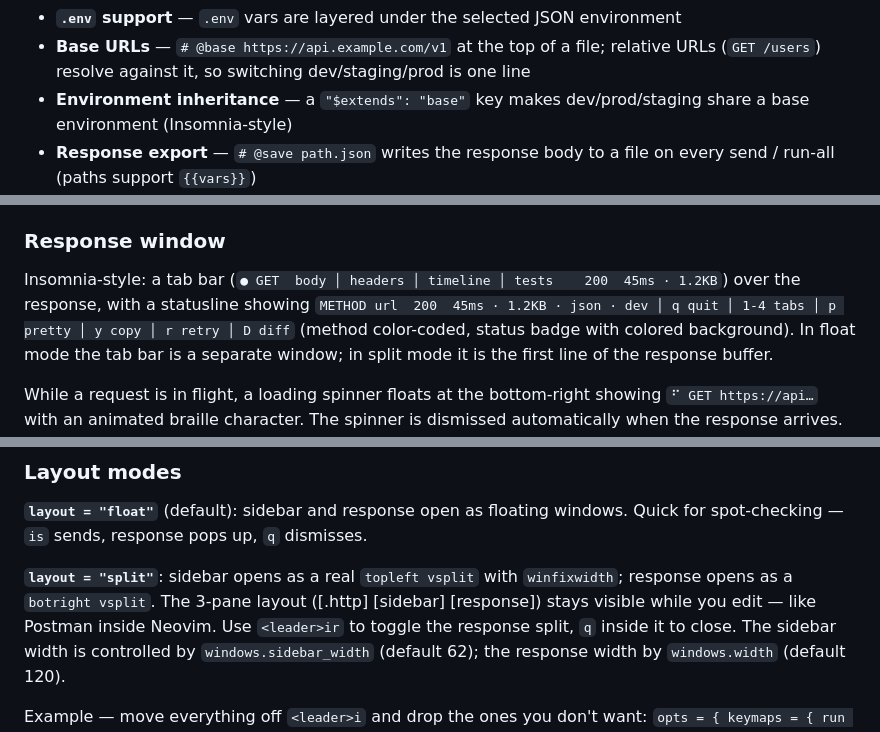
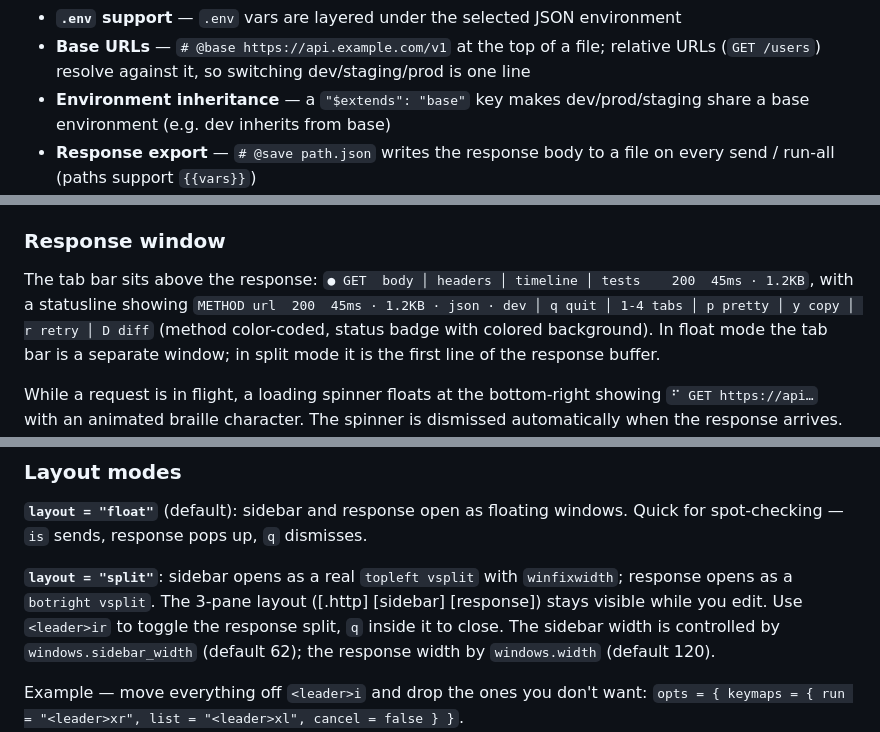
Before and after one commit to TheNeovimmer/tuiter, a Markdown page: README.md, 3 parts joined by grey strips. GitHub-like rendering.

```diff
--- a/README.md
+++ b/README.md
@@ -34,7 +34,7 @@ Insomnia/Postman for your editor, written in pure Lua.
 - **Base URLs** — `# @base https://api.example.com/v1` at the top of a file; relative
   URLs (`GET /users`) resolve against it, so switching dev/staging/prod is one line
 - **Environment inheritance** — a `"$extends": "base"` key makes dev/prod/staging
-  share a base environment (Insomnia-style)
+  share a base environment (e.g. dev inherits from base)
 - **Response export** — `# @save path.json` writes the response body to a file on
   every send / run-all (paths support `{{vars}}`)
 - **Requester tooling** — `:TuiterWatch` healthcheck, `:TuiterCI` headless run-all with exit code + JUnit, `:TuiterJUnit`, `:TuiterFormat`, `:TuiterScaffold`
@@ -213,8 +213,7 @@ virtual text in the buffer (`✓ 200 · 45ms` / `✗ 404 · 12ms`).
 
 ### Response window
 
-Insomnia-style: a tab bar (`● GET  body │ headers │ timeline │ tests    200  45ms · 1.2KB`) over the
-response, with a statusline showing `METHOD url  200  45ms · 1.2KB · json · dev │ q quit │ 1-4 tabs │ p pretty │ y copy │ r retry │ D diff`
+The tab bar sits above the response: `● GET  body │ headers │ timeline │ tests    200  45ms · 1.2KB`, with a statusline showing `METHOD url  200  45ms · 1.2KB · json · dev │ q quit │ 1-4 tabs │ p pretty │ y copy │ r retry │ D diff`
 (method color-coded, status badge with colored background). In float mode
 the tab bar is a separate window; in split mode it is the first line of the
 response buffer.
@@ -618,8 +604,7 @@ Quick for spot-checking — `is` sends, response pops up, `q` dismisses.
 
 **`layout = "split"`**: sidebar opens as a real `topleft vsplit` with
 `winfixwidth`; response opens as a `botright vsplit`. The 3-pane layout
-([.http] [sidebar] [response]) stays visible while you edit — like Postman
-inside Neovim. Use `<leader>ir` to toggle the response split, `q` inside it
+([.http] [sidebar] [response]) stays visible while you edit. Use `<leader>ir` to toggle the response split, `q` inside it
 to close. The sidebar width is controlled by `windows.sidebar_width` (default
 62); the response width by `windows.width` (default 120).
 
```
Also changed, not shown: other parts of README.md (+12 -25 lines), plan-pro.md (added, +228 -0 lines).
